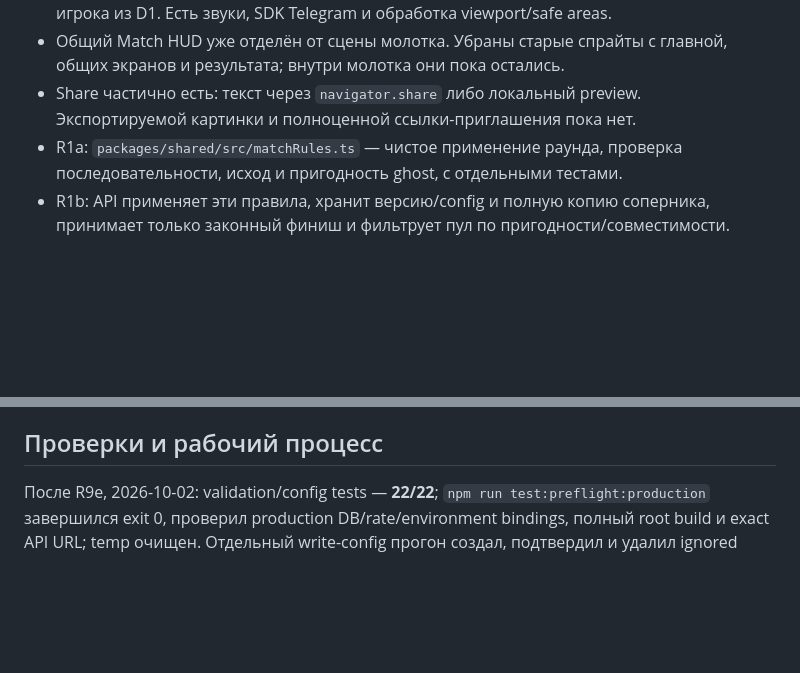
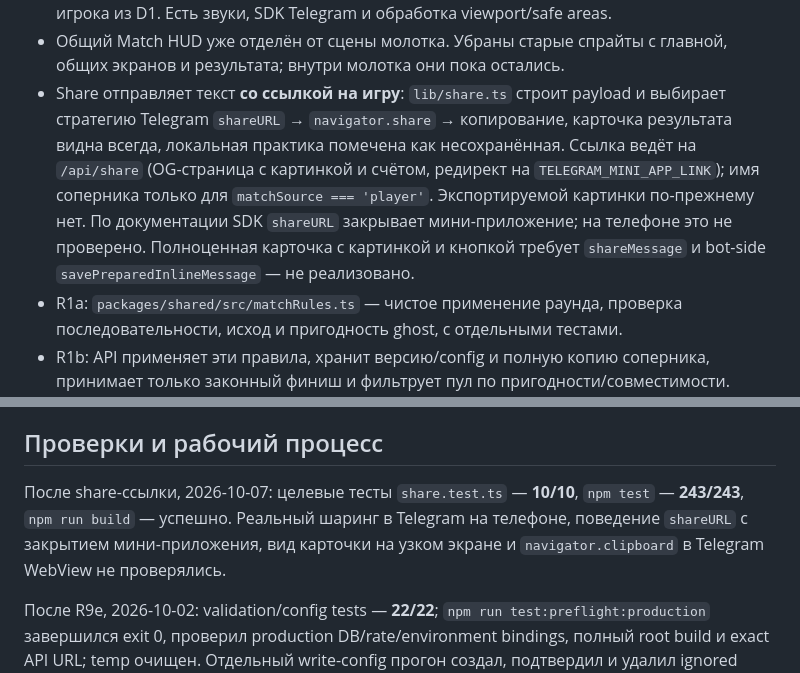
Before and after one commit to Alemkhan/clutch, a Markdown page: CONTEXT.md, 2 parts joined by grey strips. Rendered like a GitHub page; blank space fills up the shorter version.

```diff
--- a/CONTEXT.md
+++ b/CONTEXT.md
@@ -35,8 +35,14 @@
   запись игрока из D1. Есть звуки, SDK Telegram и обработка viewport/safe areas.
 - Общий Match HUD уже отделён от сцены молотка. Убраны старые спрайты с главной,
   общих экранов и результата; внутри молотка они пока остались.
-- Share частично есть: текст через `navigator.share` либо локальный preview.
-  Экспортируемой картинки и полноценной ссылки-приглашения пока нет.
+- Share отправляет текст **со ссылкой на игру**: `lib/share.ts` строит payload и
+  выбирает стратегию Telegram `shareURL` → `navigator.share` → копирование,
+  карточка результата видна всегда, локальная практика помечена как
+  несохранённая. Ссылка ведёт на `/api/share` (OG-страница с картинкой и счётом, редирект на `TELEGRAM_MINI_APP_LINK`); имя соперника только для `matchSource === 'player'`.
+  Экспортируемой картинки по-прежнему нет. По документации SDK `shareURL`
+  закрывает мини-приложение; на телефоне это не проверено. Полноценная карточка
+  с картинкой и кнопкой требует `shareMessage` и bot-side
+  `savePreparedInlineMessage` — не реализовано.
 - R1a: `packages/shared/src/matchRules.ts` — чистое применение раунда,
   проверка последовательности, исход и пригодность ghost, с отдельными тестами.
 - R1b: API применяет эти правила, хранит версию/config и полную копию соперника,
@@ -177,6 +183,11 @@
 
 ## Проверки и рабочий процесс
 
+После share-ссылки, 2026-10-07: целевые тесты `share.test.ts` — **10/10**,
+`npm test` — **243/243**, `npm run build` — успешно. Реальный шаринг в Telegram
+на телефоне, поведение `shareURL` с закрытием мини-приложения, вид карточки на
+узком экране и `navigator.clipboard` в Telegram WebView не проверялись.
+
 После R9e, 2026-10-02: validation/config tests — **22/22**;
 `npm run test:preflight:production` завершился exit 0, проверил production
 DB/rate/environment bindings, полный root build и exact API URL; temp очищен.
```
Also changed, not shown: docs/COLLISION_MODE.md (added, +127 -0 lines).
